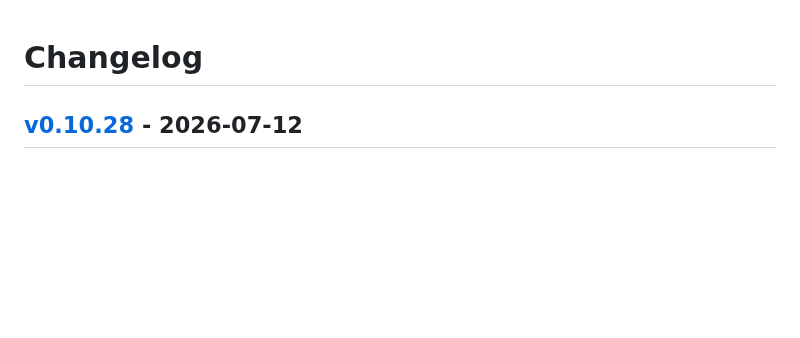
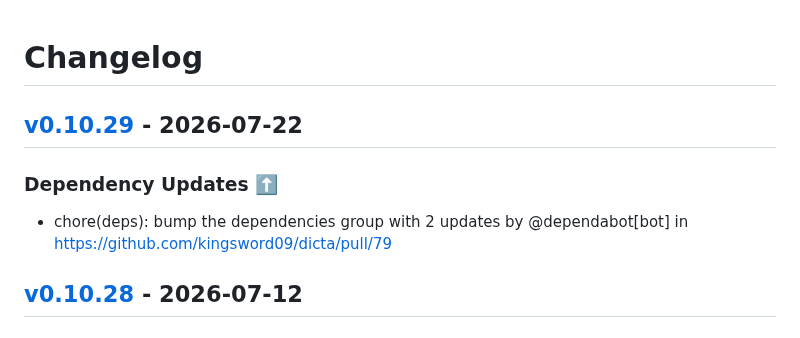
Before and after one commit to kingsword09/dicta, a Markdown page: CHANGELOG.md, the part around the change. Rendered like a GitHub page; blank space fills up the shorter version.

Commit message:
[tagpr] update CHANGELOG.md

```diff
--- a/CHANGELOG.md
+++ b/CHANGELOG.md
@@ -1,4 +1,9 @@
 # Changelog
+
+## [v0.10.29](https://github.com/kingsword09/dicta/compare/v0.10.28...v0.10.29) - 2026-07-22
+
+### Dependency Updates ⬆️
+- chore(deps): bump the dependencies group with 2 updates by @dependabot[bot] in https://github.com/kingsword09/dicta/pull/79
 
 ## [v0.10.28](https://github.com/kingsword09/dicta/compare/v0.10.27...v0.10.28) - 2026-07-12
 
```
